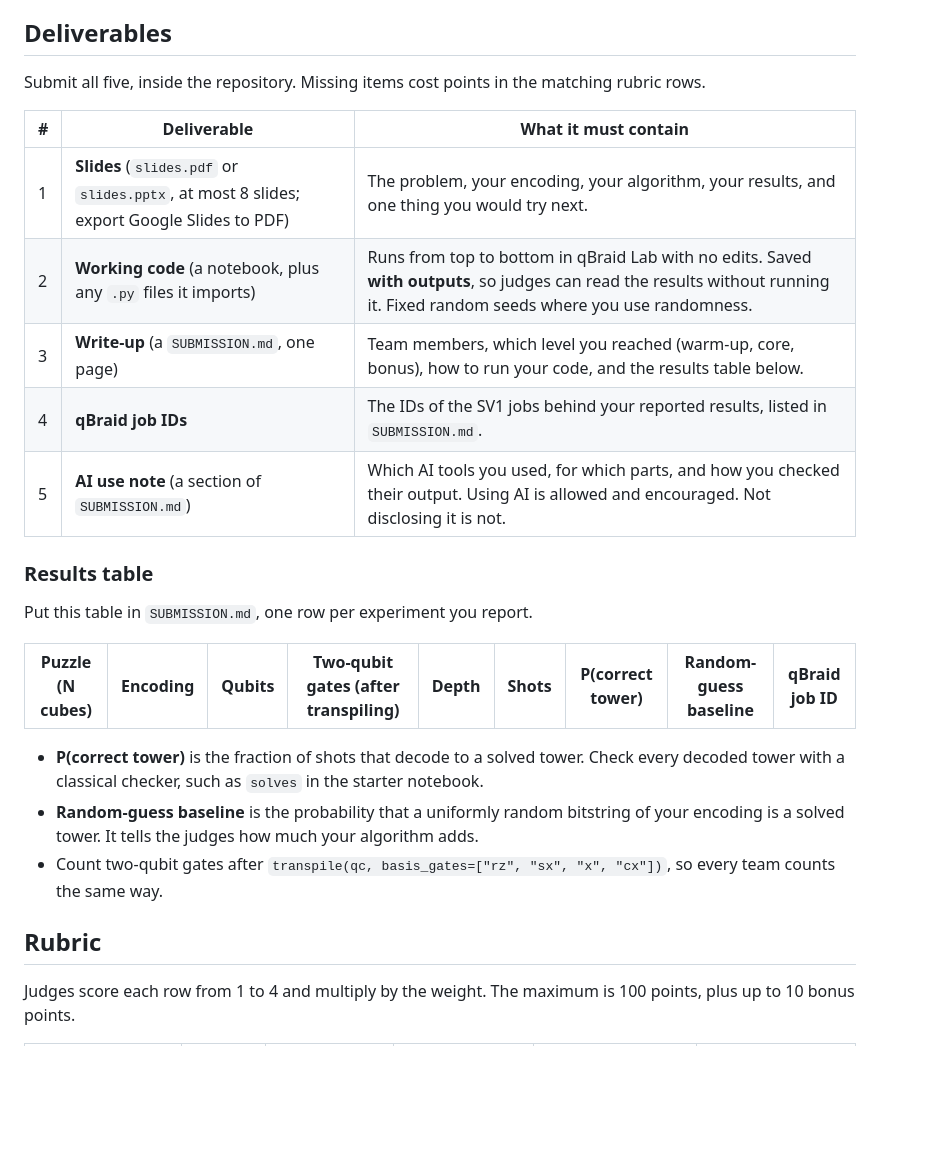
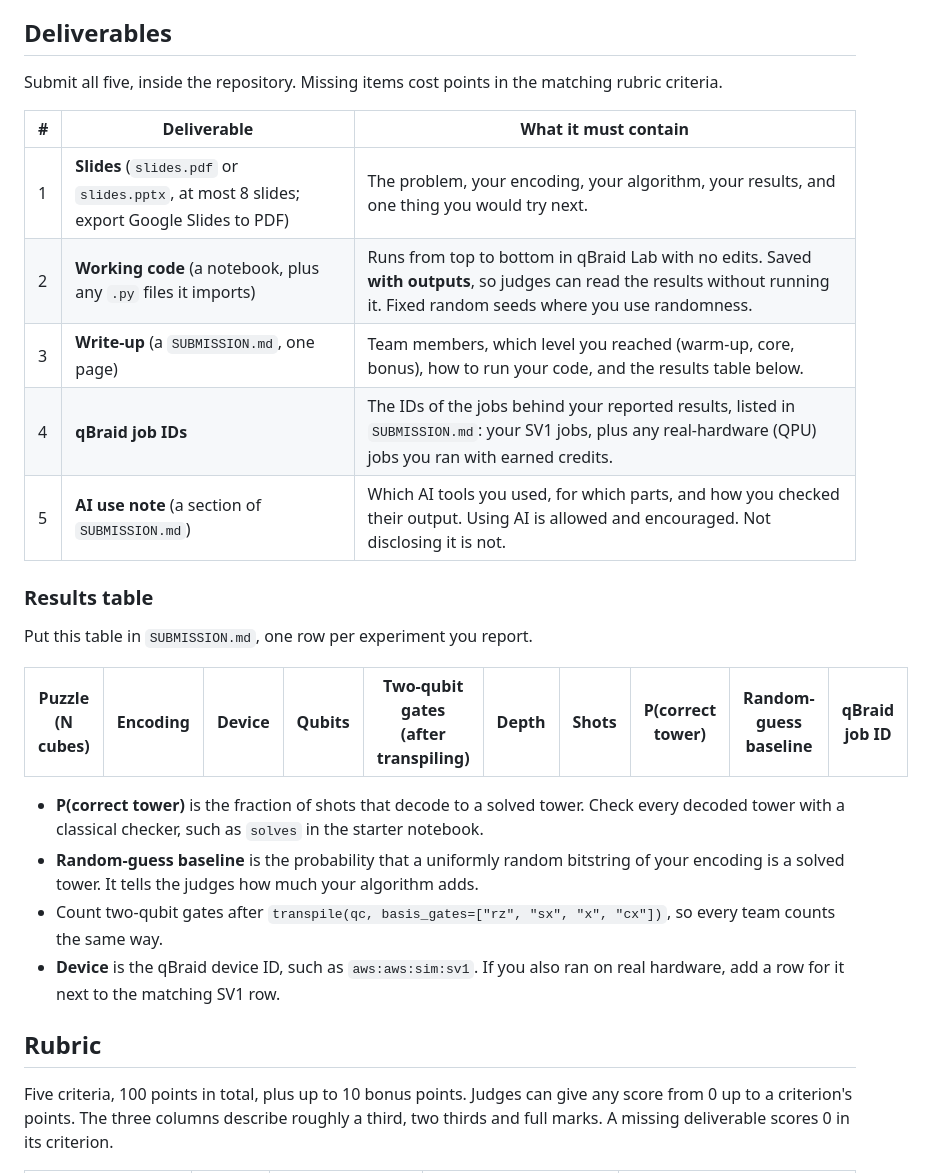
Before and after one commit to hoanganh-2704/CEadify_QAOA, a Markdown page: GRADING.md, the part around one of its changes. Rendered like a GitHub page; blank space fills up the shorter version.

```diff
--- a/GRADING.md
+++ b/GRADING.md
@@ -29,28 +29,29 @@ You may start from a copy of this challenge repository. If you do, delete what y
 
 ## Deliverables
 
-Submit all five, inside the repository. Missing items cost points in the matching rubric rows.
+Submit all five, inside the repository. Missing items cost points in the matching rubric criteria.
 
 | # | Deliverable | What it must contain |
 |---|---|---|
 | 1 | **Slides** (`slides.pdf` or `slides.pptx`, at most 8 slides; export Google Slides to PDF) | The problem, your encoding, your algorithm, your results, and one thing you would try next. |
 | 2 | **Working code** (a notebook, plus any `.py` files it imports) | Runs from top to bottom in qBraid Lab with no edits. Saved **with outputs**, so judges can read the results without running it. Fixed random seeds where you use randomness. |
 | 3 | **Write-up** (a `SUBMISSION.md`, one page) | Team members, which level you reached (warm-up, core, bonus), how to run your code, and the results table below. |
-| 4 | **qBraid job IDs** | The IDs of the SV1 jobs behind your reported results, listed in `SUBMISSION.md`. |
+| 4 | **qBraid job IDs** | The IDs of the jobs behind your reported results, listed in `SUBMISSION.md`: your SV1 jobs, plus any real-hardware (QPU) jobs you ran with earned credits. |
 | 5 | **AI use note** (a section of `SUBMISSION.md`) | Which AI tools you used, for which parts, and how you checked their output. Using AI is allowed and encouraged. Not disclosing it is not. |
 
 ### Results table
 
 Put this table in `SUBMISSION.md`, one row per experiment you report.
 
-| Puzzle (N cubes) | Encoding | Qubits | Two-qubit gates (after transpiling) | Depth | Shots | P(correct tower) | Random-guess baseline | qBraid job ID |
-|---|---|---|---|---|---|---|---|---|
+| Puzzle (N cubes) | Encoding | Device | Qubits | Two-qubit gates (after transpiling) | Depth | Shots | P(correct tower) | Random-guess baseline | qBraid job ID |
+|---|---|---|---|---|---|---|---|---|---|
 
 - **P(correct tower)** is the fraction of shots that decode to a solved tower. Check every decoded tower with a classical checker, such as `solves` in the starter notebook.
 - **Random-guess baseline** is the probability that a uniformly random bitstring of your encoding is a solved tower. It tells the judges how much your algorithm adds.
 - Count two-qubit gates after `transpile(qc, basis_gates=["rz", "sx", "x", "cx"])`, so every team counts the same way.
+- **Device** is the qBraid device ID, such as `aws:aws:sim:sv1`. If you also ran on real hardware, add a row for it next to the matching SV1 row.
 
 ## Rubric
 
-Judges score each row from 1 to 4 and multiply by the weight. The maximum is 100 points, plus up to 10 bonus points.
+Five criteria, 100 points in total, plus up to 10 bonus points. Judges can give any score from 0 up to a criterion's points. The three columns describe roughly a third, two thirds and full marks. A missing deliverable scores 0 in its criterion.
 
```
Also changed, not shown: other parts of GRADING.md (+9 -11 lines), AGENTS.md (+2 -2 lines), README.md (+5 -2 lines).
